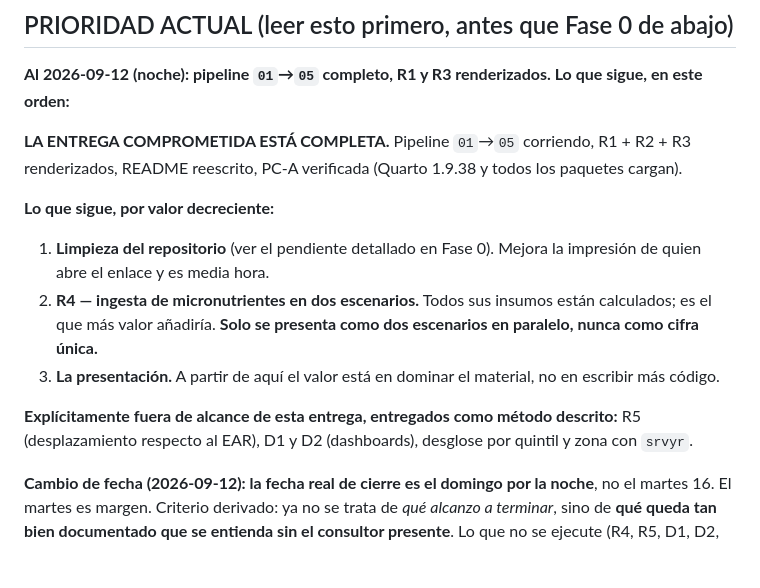
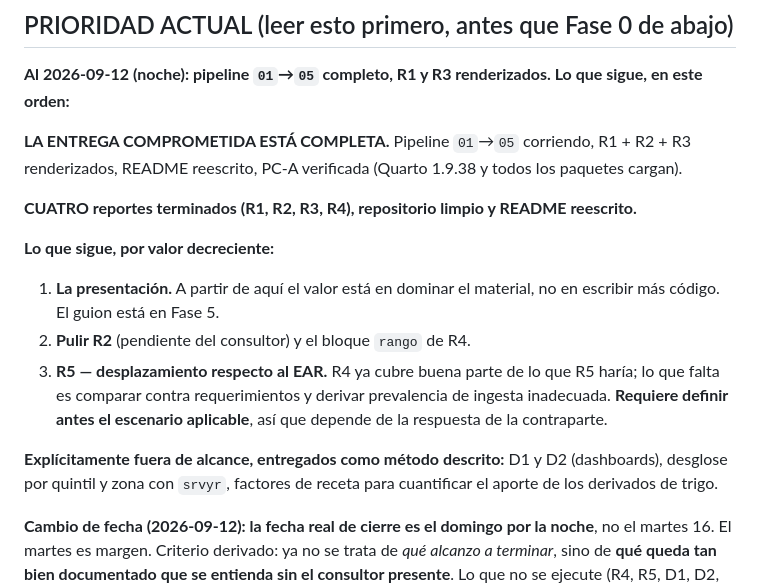
Before and after one commit to maicel1978/analisis_ENGIH2018, a Markdown page: HOJA_DE_RUTA_PROYECTO.md, the part around one of its changes. GitHub-like rendering; blank space fills up the shorter version.

Commit message:
Registrar R4 y la limpieza del repositorio en la hoja de ruta

```diff
--- a/HOJA_DE_RUTA_PROYECTO.md
+++ b/HOJA_DE_RUTA_PROYECTO.md
@@ -14,13 +14,15 @@ Este documento fija el alcance acordado hasta ahora. Cualquier cambio de alcance
 
 **LA ENTREGA COMPROMETIDA ESTÁ COMPLETA.** Pipeline `01`→`05` corriendo, R1 + R2 + R3 renderizados, README reescrito, PC-A verificada (Quarto 1.9.38 y todos los paquetes cargan).
 
+**CUATRO reportes terminados (R1, R2, R3, R4), repositorio limpio y README reescrito.**
+
 **Lo que sigue, por valor decreciente:**
 
-1. **Limpieza del repositorio** (ver el pendiente detallado en Fase 0). Mejora la impresión de quien abre el enlace y es media hora.
-2. **R4 — ingesta de micronutrientes en dos escenarios.** Todos sus insumos están calculados; es el que más valor añadiría. **Solo se presenta como dos escenarios en paralelo, nunca como cifra única.**
-3. **La presentación.** A partir de aquí el valor está en dominar el material, no en escribir más código.
+1. **La presentación.** A partir de aquí el valor está en dominar el material, no en escribir más código. El guion está en Fase 5.
+2. **Pulir R2** (pendiente del consultor) y el bloque `rango` de R4.
+3. **R5 — desplazamiento respecto al EAR.** R4 ya cubre buena parte de lo que R5 haría; lo que falta es comparar contra requerimientos y derivar prevalencia de ingesta inadecuada. **Requiere definir antes el escenario aplicable**, así que depende de la respuesta de la contraparte.
 
-**Explícitamente fuera de alcance de esta entrega, entregados como método descrito:** R5 (desplazamiento respecto al EAR), D1 y D2 (dashboards), desglose por quintil y zona con `srvyr`.
+**Explícitamente fuera de alcance, entregados como método descrito:** D1 y D2 (dashboards), desglose por quintil y zona con `srvyr`, factores de receta para cuantificar el aporte de los derivados de trigo.
 
 **Cambio de fecha (2026-09-12): la fecha real de cierre es el domingo por la noche**, no el martes 16. El martes es margen. Criterio derivado: ya no se trata de *qué alcanzo a terminar*, sino de **qué queda tan bien documentado que se entienda sin el consultor presente**. Lo que no se ejecute (R4, R5, D1, D2, desglose por quintil) se entrega **descrito**, con método definido, variables verificadas y una nota de qué falta para correrlo. Después, llevar a Daniel/Carlos la decisión sobre la línea base de fortificación (ver "Decisión abierta" al final de Fase 0), que sigue siendo el hallazgo metodológico más importante sin resolver.
 
```
Also changed, not shown: other parts of HOJA_DE_RUTA_PROYECTO.md (+28 -0 lines).
